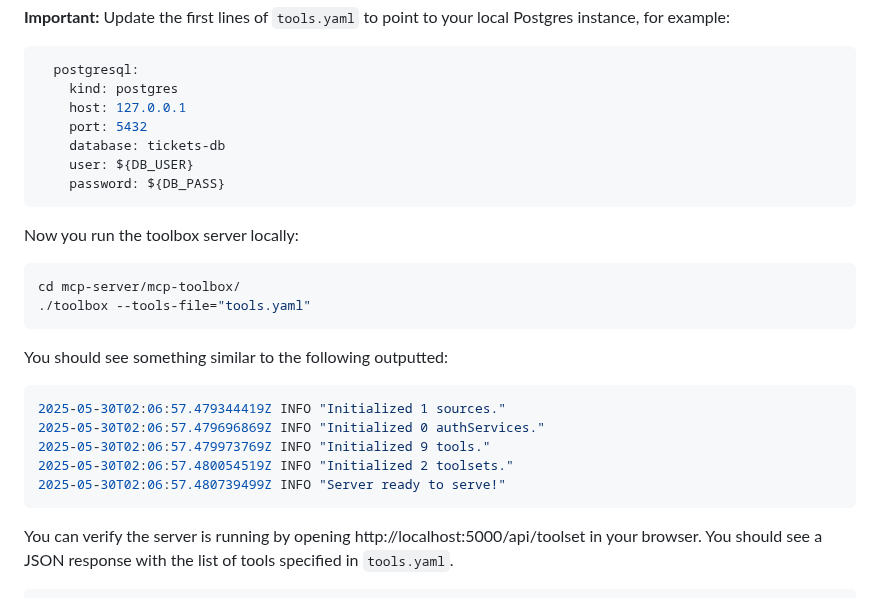
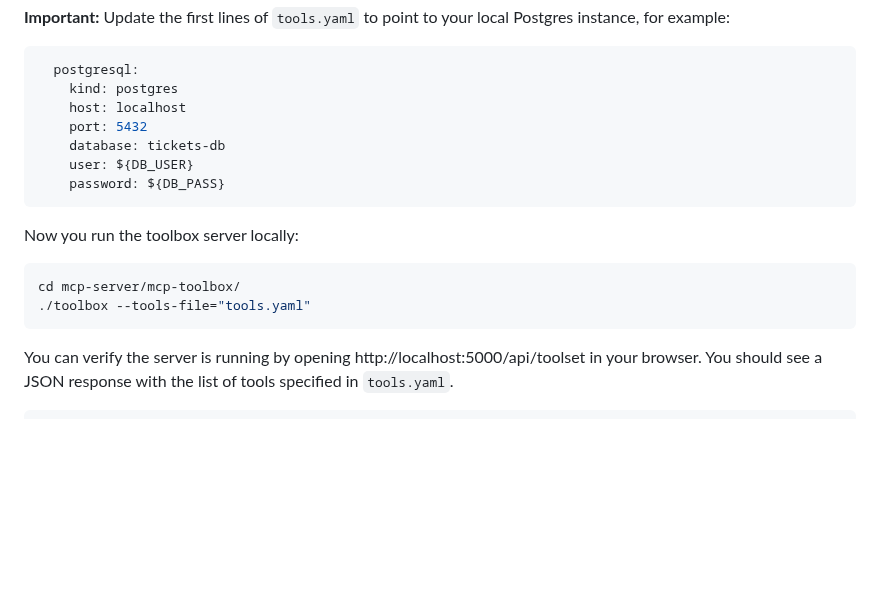
Before and after one commit to ypenn21/adk-agents, a Markdown page: README.md, the part around the change. GitHub-like rendering; blank space fills up the shorter version.

````diff
--- a/README.md
+++ b/README.md
@@ -489,7 +489,7 @@ Then, open the `mcp-server/mcp-toolbox/tools.yaml` file. This is a prebuilt conf
 ```yaml
   postgresql:
     kind: postgres
-    host: 127.0.0.1
+    host: localhost
     port: 5432
     database: tickets-db
     user: ${DB_USER}
@@ -501,16 +501,6 @@ Now you run the toolbox server locally:
 ```bash
 cd mcp-server/mcp-toolbox/
 ./toolbox --tools-file="tools.yaml"
-```
-
-You should see something similar to the following outputted:
-
-```bash
-2025-05-30T02:06:57.479344419Z INFO "Initialized 1 sources."
-2025-05-30T02:06:57.479696869Z INFO "Initialized 0 authServices."
-2025-05-30T02:06:57.479973769Z INFO "Initialized 9 tools."
-2025-05-30T02:06:57.480054519Z INFO "Initialized 2 toolsets."
-2025-05-30T02:06:57.480739499Z INFO "Server ready to serve!"
 ```
 
 You can verify the server is running by opening http://localhost:5000/api/toolset in your browser.
````
